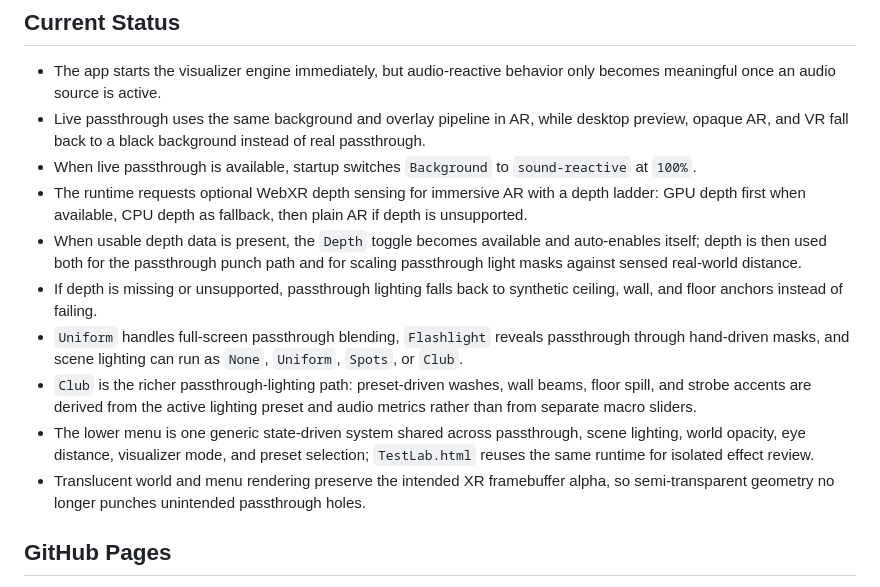
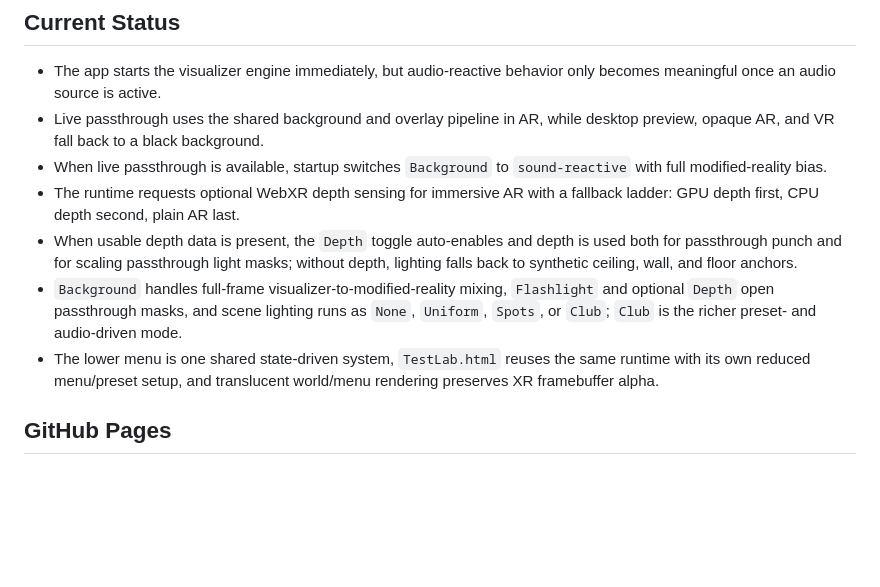
Before and after one commit to phobi82/webxr_butterchurn, a Markdown page: README.md, the part around one of its changes. Rendered like a GitHub page; blank space fills up the shorter version.

```diff
--- a/README.md
+++ b/README.md
@@ -182,15 +173,12 @@ The current menu exposes:
 ## Current Status
 
 - The app starts the visualizer engine immediately, but audio-reactive behavior only becomes meaningful once an audio source is active.
-- Live passthrough uses the same background and overlay pipeline in AR, while desktop preview, opaque AR, and VR fall back to a black background instead of real passthrough.
-- When live passthrough is available, startup switches `Background` to `sound-reactive` at `100%`.
-- The runtime requests optional WebXR depth sensing for immersive AR with a depth ladder: GPU depth first when available, CPU depth as fallback, then plain AR if depth is unsupported.
-- When usable depth data is present, the `Depth` toggle becomes available and auto-enables itself; depth is then used both for the passthrough punch path and for scaling passthrough light masks against sensed real-world distance.
-- If depth is missing or unsupported, passthrough lighting falls back to synthetic ceiling, wall, and floor anchors instead of failing.
-- `Uniform` handles full-screen passthrough blending, `Flashlight` reveals passthrough through hand-driven masks, and scene lighting can run as `None`, `Uniform`, `Spots`, or `Club`.
-- `Club` is the richer passthrough-lighting path: preset-driven washes, wall beams, floor spill, and strobe accents are derived from the active lighting preset and audio metrics rather than from separate macro sliders.
-- The lower menu is one generic state-driven system shared across passthrough, scene lighting, world opacity, eye distance, visualizer mode, and preset selection; `TestLab.html` reuses the same runtime for isolated effect review.
-- Translucent world and menu rendering preserve the intended XR framebuffer alpha, so semi-transparent geometry no longer punches unintended passthrough holes.
+- Live passthrough uses the shared background and overlay pipeline in AR, while desktop preview, opaque AR, and VR fall back to a black background.
+- When live passthrough is available, startup switches `Background` to `sound-reactive` with full modified-reality bias.
+- The runtime requests optional WebXR depth sensing for immersive AR with a fallback ladder: GPU depth first, CPU depth second, plain AR last.
+- When usable depth data is present, the `Depth` toggle auto-enables and depth is used both for passthrough punch and for scaling passthrough light masks; without depth, lighting falls back to synthetic ceiling, wall, and floor anchors.
+- `Background` handles full-frame visualizer-to-modified-reality mixing, `Flashlight` and optional `Depth` open passthrough masks, and scene lighting runs as `None`, `Uniform`, `Spots`, or `Club`; `Club` is the richer preset- and audio-driven mode.
+- The lower menu is one shared state-driven system, `TestLab.html` reuses the same runtime with its own reduced menu/preset setup, and translucent world/menu rendering preserves XR framebuffer alpha.
 
 ## GitHub Pages
 
```
Also changed, not shown: other parts of README.md (+29 -38 lines).
